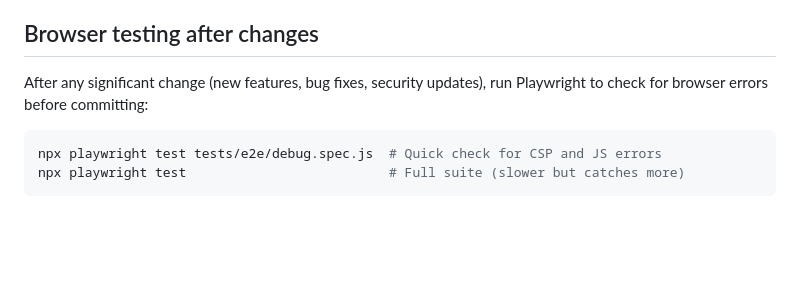
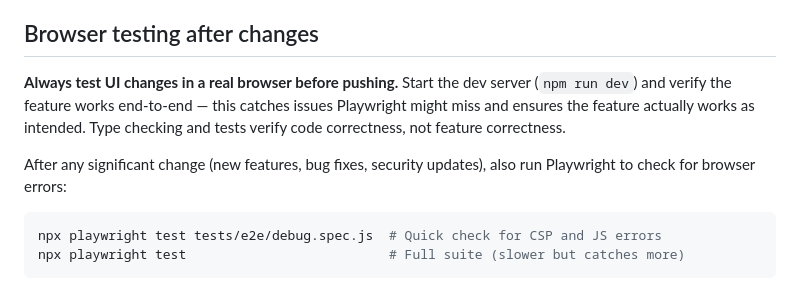
Before and after one commit to RPhay/MyWork, a Markdown page: CLAUDE.md, the part around the change. Drawn GitHub-style; blank space fills up the shorter version.

Commit message:
Update CLAUDE.md: emphasize browser testing before pushing UI changes
Co-Authored-By: Claude Haiku 4.5 <noreply@anthropic.com>

````diff
--- a/CLAUDE.md
+++ b/CLAUDE.md
@@ -34,7 +34,9 @@ Local config: copy `.env.example` to `.env.local` (not `.env`). `CONFIG_ENCRYPTI
 
 ## Browser testing after changes
 
-After any significant change (new features, bug fixes, security updates), run Playwright to check for browser errors before committing:
+**Always test UI changes in a real browser before pushing.** Start the dev server (`npm run dev`) and verify the feature works end-to-end — this catches issues Playwright might miss and ensures the feature actually works as intended. Type checking and tests verify code correctness, not feature correctness.
+
+After any significant change (new features, bug fixes, security updates), also run Playwright to check for browser errors:
 
 ```bash
 npx playwright test tests/e2e/debug.spec.js  # Quick check for CSP and JS errors
````
